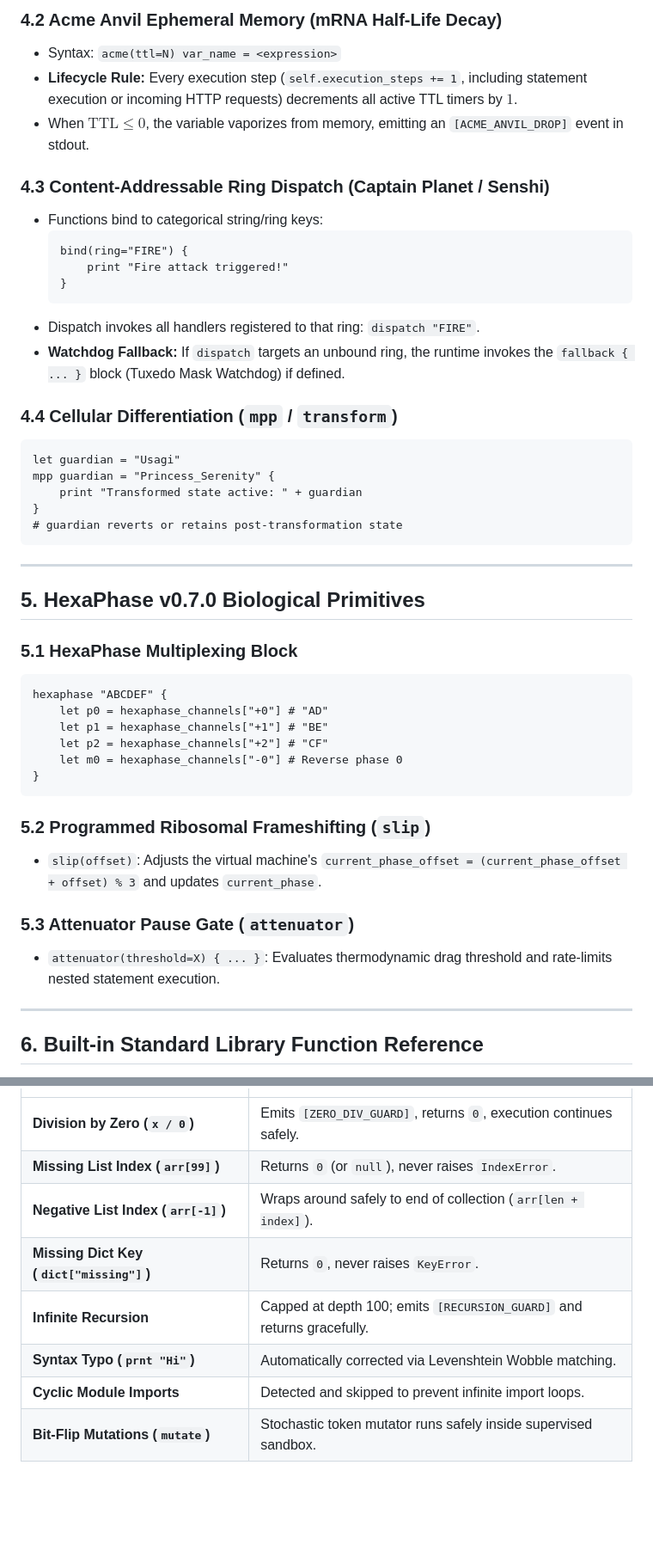
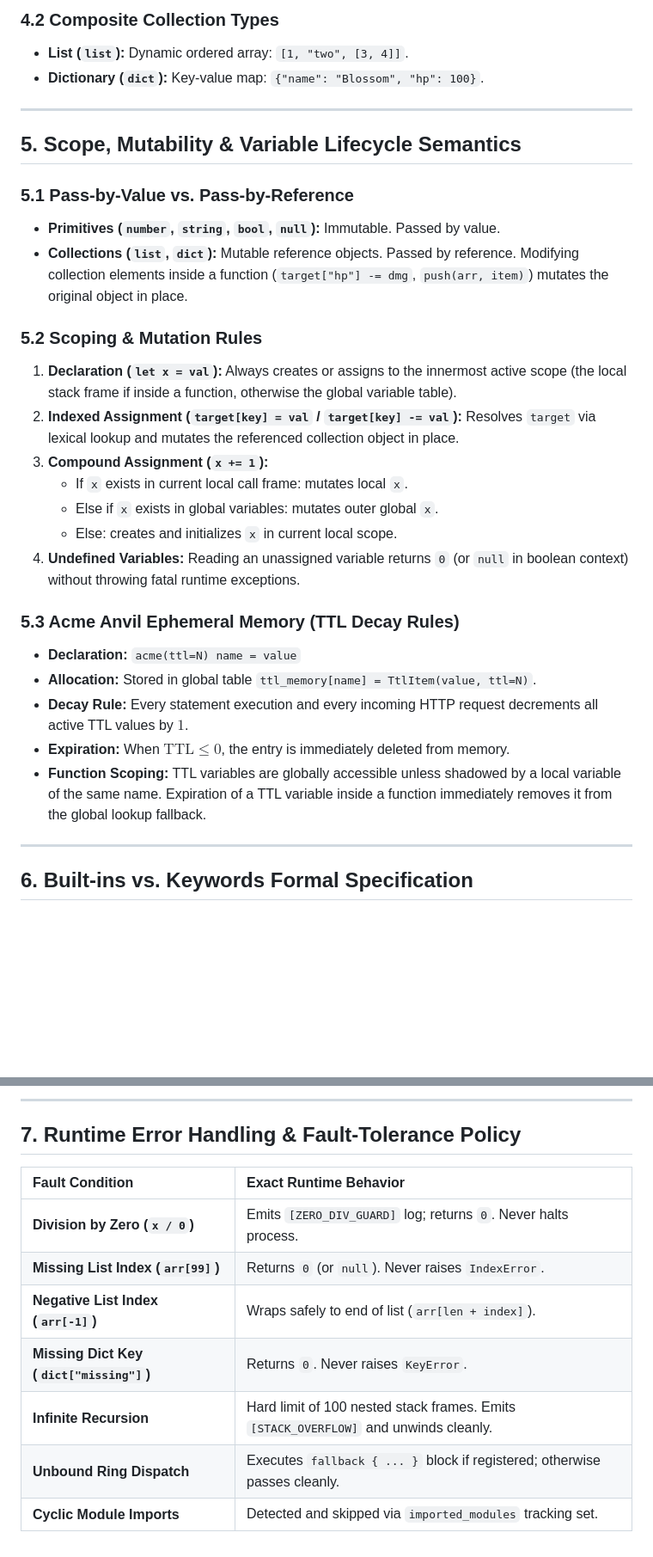
Before and after one commit to zekvftb/smc-lang, a Markdown page: docs/SPECIFICATION.md, 2 parts joined by grey strips. Shown at 86% size. Drawn GitHub-style; blank space fills up the shorter version.

````diff
--- a/docs/SPECIFICATION.md
+++ b/docs/SPECIFICATION.md
@@ -85,49 +103,33 @@ Supports `+=`, `-=`, `*=`, `/=` for variables and indexed targets (`player["hp"]
 
-### 4.2 Acme Anvil Ephemeral Memory (mRNA Half-Life Decay)
-* Syntax: `acme(ttl=N) var_name = <expression>`
-* **Lifecycle Rule:** Every execution step (`self.execution_steps += 1`, including statement execution or incoming HTTP requests) decrements all active TTL timers by $1$.
-* When $\text{TTL} \le 0$, the variable vaporizes from memory, emitting an `[ACME_ANVIL_DROP]` event in stdout.
-
-### 4.3 Content-Addressable Ring Dispatch (Captain Planet / Senshi)
-* Functions bind to categorical string/ring keys:
-  ```smc
-  bind(ring="FIRE") {
-      print "Fire attack triggered!"
-  }
-  ```
-* Dispatch invokes all handlers registered to that ring: `dispatch "FIRE"`.
-* **Watchdog Fallback:** If `dispatch` targets an unbound ring, the runtime invokes the `fallback { ... }` block (Tuxedo Mask Watchdog) if defined.
-
-### 4.4 Cellular Differentiation (`mpp` / `transform`)
-```smc
-let guardian = "Usagi"
-mpp guardian = "Princess_Serenity" {
-    print "Transformed state active: " + guardian
-}
-# guardian reverts or retains post-transformation state
-```
+### 4.2 Composite Collection Types
+* **List (`list`):** Dynamic ordered array: `[1, "two", [3, 4]]`.
+* **Dictionary (`dict`):** Key-value map: `{"name": "Blossom", "hp": 100}`.
 
 ---
 
-## 5. HexaPhase v0.7.0 Biological Primitives
+## 5. Scope, Mutability & Variable Lifecycle Semantics
 
-### 5.1 HexaPhase Multiplexing Block
-```smc
-hexaphase "ABCDEF" {
-    let p0 = hexaphase_channels["+0"] # "AD"
-    let p1 = hexaphase_channels["+1"] # "BE"
-    let p2 = hexaphase_channels["+2"] # "CF"
-    let m0 = hexaphase_channels["-0"] # Reverse phase 0
-}
-```
+### 5.1 Pass-by-Value vs. Pass-by-Reference
+* **Primitives (`number`, `string`, `bool`, `null`):** Immutable. Passed by value.
+* **Collections (`list`, `dict`):** Mutable reference objects. Passed by reference. Modifying collection elements inside a function (`target["hp"] -= dmg`, `push(arr, item)`) mutates the original object in place.
 
-### 5.2 Programmed Ribosomal Frameshifting (`slip`)
-* `slip(offset)`: Adjusts the virtual machine's `current_phase_offset = (current_phase_offset + offset) % 3` and updates `current_phase`.
+### 5.2 Scoping & Mutation Rules
+1. **Declaration (`let x = val`):** Always creates or assigns to the innermost active scope (the local stack frame if inside a function, otherwise the global variable table).
+2. **Indexed Assignment (`target[key] = val` / `target[key] -= val`):** Resolves `target` via lexical lookup and mutates the referenced collection object in place.
+3. **Compound Assignment (`x += 1`):**
+   * If `x` exists in current local call frame: mutates local `x`.
+   * Else if `x` exists in global variables: mutates outer global `x`.
+   * Else: creates and initializes `x` in current local scope.
+4. **Undefined Variables:** Reading an unassigned variable returns `0` (or `null` in boolean context) without throwing fatal runtime exceptions.
 
-### 5.3 Attenuator Pause Gate (`attenuator`)
-* `attenuator(threshold=X) { ... }`: Evaluates thermodynamic drag threshold and rate-limits nested statement execution.
+### 5.3 Acme Anvil Ephemeral Memory (TTL Decay Rules)
+* **Declaration:** `acme(ttl=N) name = value`
+* **Allocation:** Stored in global table `ttl_memory[name] = TtlItem(value, ttl=N)`.
+* **Decay Rule:** Every statement execution and every incoming HTTP request decrements all active TTL values by $1$.
+* **Expiration:** When $\text{TTL} \le 0$, the entry is immediately deleted from memory.
+* **Function Scoping:** TTL variables are globally accessible unless shadowed by a local variable of the same name. Expiration of a TTL variable inside a function immediately removes it from the global lookup fallback.
 
 ---
 
-## 6. Built-in Standard Library Function Reference
+## 6. Built-ins vs. Keywords Formal Specification
 
@@ -166,9 +189,13 @@ hexaphase "ABCDEF" {
+---
+
+## 7. Runtime Error Handling & Fault-Tolerance Policy
+
+| Fault Condition | Exact Runtime Behavior |
 | :--- | :--- |
-| **Division by Zero (`x / 0`)** | Emits `[ZERO_DIV_GUARD]`, returns `0`, execution continues safely. |
-| **Missing List Index (`arr[99]`)** | Returns `0` (or `null`), never raises `IndexError`. |
-| **Negative List Index (`arr[-1]`)** | Wraps around safely to end of collection (`arr[len + index]`). |
-| **Missing Dict Key (`dict["missing"]`)** | Returns `0`, never raises `KeyError`. |
-| **Infinite Recursion** | Capped at depth 100; emits `[RECURSION_GUARD]` and returns gracefully. |
-| **Syntax Typo (`prnt "Hi"`)** | Automatically corrected via Levenshtein Wobble matching. |
-| **Cyclic Module Imports** | Detected and skipped to prevent infinite import loops. |
-| **Bit-Flip Mutations (`mutate`)** | Stochastic token mutator runs safely inside supervised sandbox. |
+| **Division by Zero (`x / 0`)** | Emits `[ZERO_DIV_GUARD]` log; returns `0`. Never halts process. |
+| **Missing List Index (`arr[99]`)** | Returns `0` (or `null`). Never raises `IndexError`. |
+| **Negative List Index (`arr[-1]`)** | Wraps safely to end of list (`arr[len + index]`). |
+| **Missing Dict Key (`dict["missing"]`)** | Returns `0`. Never raises `KeyError`. |
+| **Infinite Recursion** | Hard limit of 100 nested stack frames. Emits `[STACK_OVERFLOW]` and unwinds cleanly. |
+| **Unbound Ring Dispatch** | Executes `fallback { ... }` block if registered; otherwise passes cleanly. |
+| **Cyclic Module Imports** | Detected and skipped via `imported_modules` tracking set. |
````
Also changed, not shown: other parts of docs/SPECIFICATION.md (+131 -92 lines), SMC_MASTER_HANDBOOK.md (+154 -175 lines).
